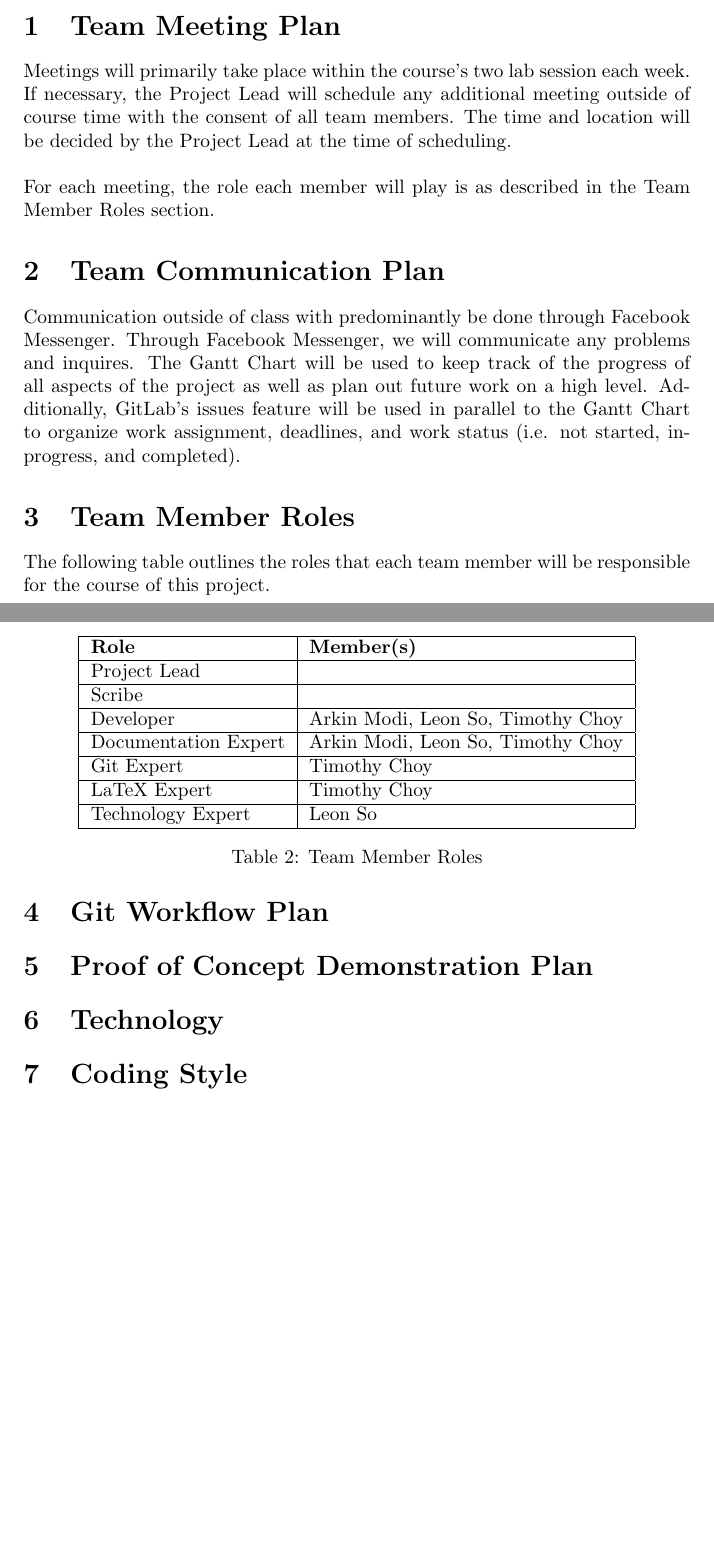
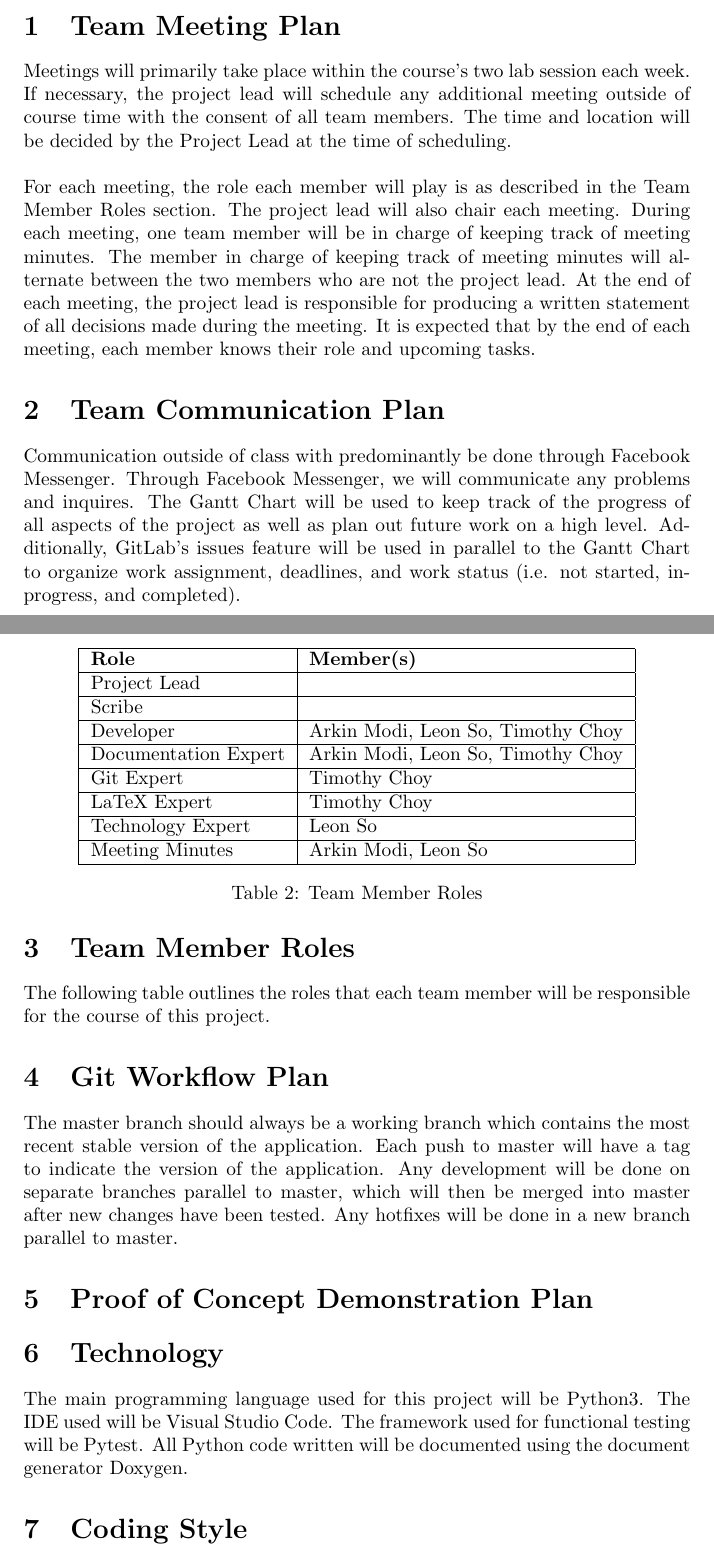
Before and after one commit to arkinmodi/ScrumBot, a LaTeX document (Doc/DevelopmentPlan/developmentPlan.tex): two parts of pages 2 and 3 of 3 before the commit and two parts of pages 2 and 3 of 4 after it, joined at a grey line, cut so that both start at the same text, the shorter picture padded with empty space. Compiled offline with pdfLaTeX.

Commit message:
Update team meeting plan section, started Git Workflow section, Technology Section

```diff
--- a/Doc/DevelopmentPlan/developmentPlan.tex
+++ b/Doc/DevelopmentPlan/developmentPlan.tex
@@ -44,9 +44,9 @@ Put your introductory blurb here.
 
 \section{Team Meeting Plan}
 % When, Where, Frequency, Roles, Rules for Agenda
-Meetings will primarily take place within the course's two lab session each week. If necessary, the Project Lead will schedule any additional meeting outside of course time with the consent of all team members. The time and location will be decided by the Project Lead at the time of scheduling.
+Meetings will primarily take place within the course's two lab session each week. If necessary, the project lead will schedule any additional meeting outside of course time with the consent of all team members. The time and location will be decided by the Project Lead at the time of scheduling.
 \\\\
-\noindent For each meeting, the role each member will play is as described in the Team Member Roles section.
+\noindent For each meeting, the role each member will play is as described in the Team Member Roles section. The project lead will also chair each meeting. During each meeting, one team member will be in charge of keeping track of meeting minutes. The member in charge of keeping track of meeting minutes will alternate between the two members who are not the project lead. At the end of each meeting, the project lead is responsible for producing a written statement of all decisions made during the meeting. It is expected that by the end of each meeting, each member knows their role and upcoming tasks.
 
 \section{Team Communication Plan}
 % Facebook Messenger, GitLab Issues, Gantt Chart
@@ -75,6 +75,8 @@ The following table outlines the roles that each team member will be responsible
         \hline
         Technology Expert & Leon So \\
         \hline
+        Meeting Minutes & Arkin Modi, Leon So \\
+        \hline
     \end{tabular}
     \caption{Team Member Roles}
 \end{table}
@@ -82,10 +84,12 @@ The following table outlines the roles that each team member will be responsible
 % \subsection{Role Responsibilities}
 
 \section{Git Workflow Plan}
+The master branch should always be a working branch which contains the most recent stable version of the application. Each push to master will have a tag to indicate the version of the application. Any development will be done on separate branches parallel to master, which will then be merged into master after new changes have been tested. Any hotfixes will be done in a new branch parallel to master.
 
 \section{Proof of Concept Demonstration Plan}
 
 \section{Technology}
+The main programming language used for this project will be Python3. The IDE used will be Visual Studio Code. The framework used for functional testing will be Pytest. All Python code written will be documented using the document generator Doxygen.
 
 \section{Coding Style}
 The project will be written in Python following the \href{https://google.github.io/styleguide/pyguide.html}{Google Python Style Guide}.
```
Also changed, not shown: Doc/DevelopmentPlan/developmentPlan.tex (6 more changed lines).
